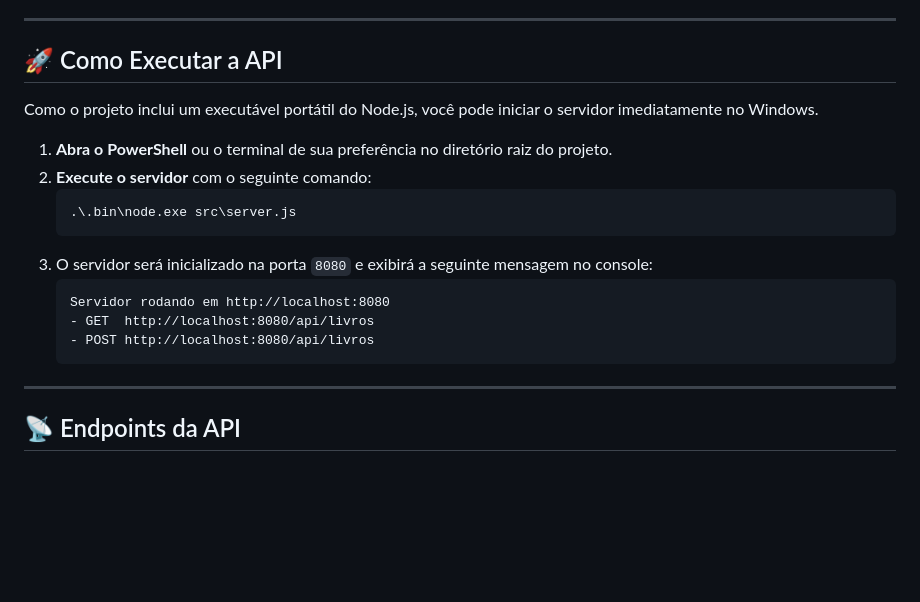
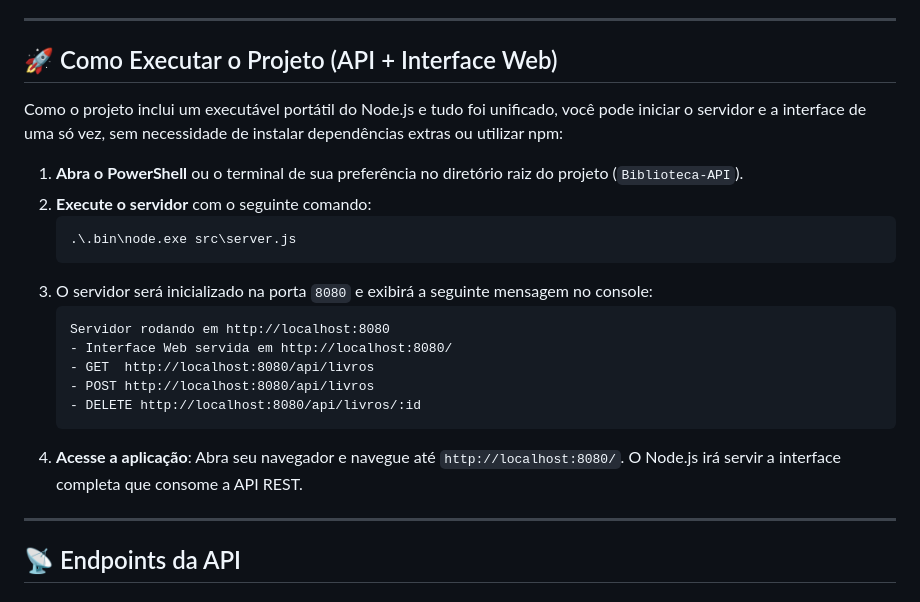
Before and after one commit to Vitorrevoredo/Biblioteca-API, a Markdown page: README.md, the part around the change. GitHub-like rendering; blank space fills up the shorter version.

Commit message:
atualizando forma de rodar o projeto

````diff
--- a/README.md
+++ b/README.md
@@ -15,11 +15,11 @@ Desenvolvida com o objetivo de servir como um portfólio prático de gestão de
 
 ---
 
-## 🚀 Como Executar a API
+## 🚀 Como Executar o Projeto (API + Interface Web)
 
-Como o projeto inclui um executável portátil do Node.js, você pode iniciar o servidor imediatamente no Windows.
+Como o projeto inclui um executável portátil do Node.js e tudo foi unificado, você pode iniciar o servidor e a interface de uma só vez, sem necessidade de instalar dependências extras ou utilizar npm:
 
-1. **Abra o PowerShell** ou o terminal de sua preferência no diretório raiz do projeto.
+1. **Abra o PowerShell** ou o terminal de sua preferência no diretório raiz do projeto (`Biblioteca-API`).
 2. **Execute o servidor** com o seguinte comando:
    ```powershell
    .\.bin\node.exe src\server.js
@@ -27,9 +27,12 @@ Como o projeto inclui um executável portátil do Node.js, você pode iniciar o
 3. O servidor será inicializado na porta `8080` e exibirá a seguinte mensagem no console:
    ```text
    Servidor rodando em http://localhost:8080
+   - Interface Web servida em http://localhost:8080/
    - GET  http://localhost:8080/api/livros
    - POST http://localhost:8080/api/livros
+   - DELETE http://localhost:8080/api/livros/:id
    ```
+4. **Acesse a aplicação**: Abra seu navegador e navegue até `http://localhost:8080/`. O Node.js irá servir a interface completa que consome a API REST.
 
 ---
 
````
